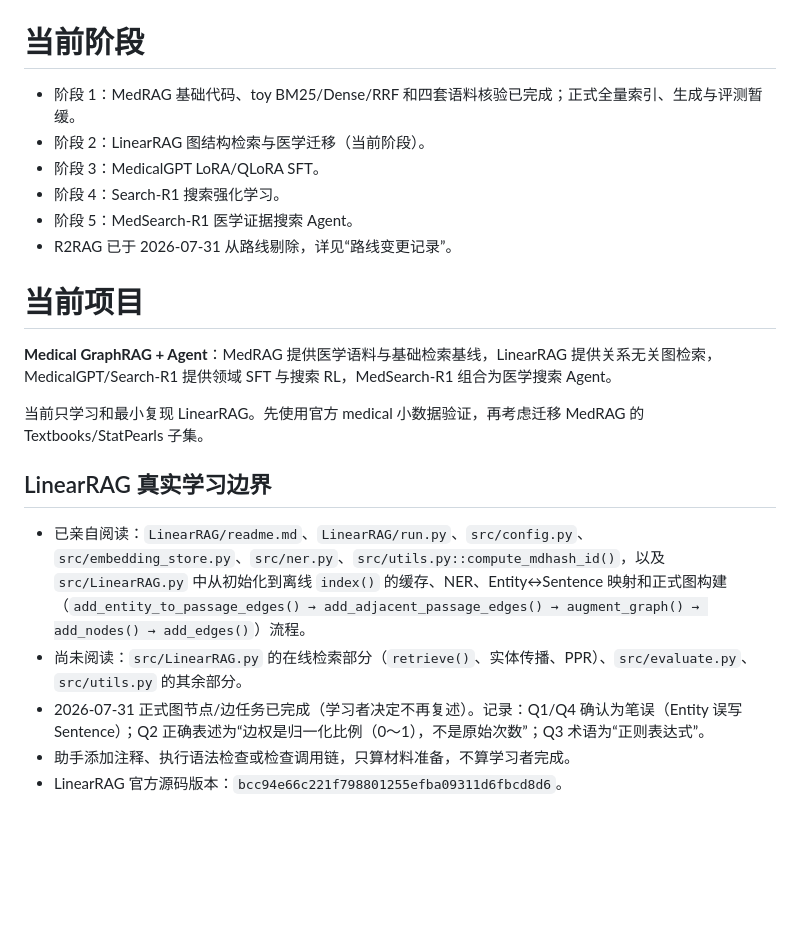
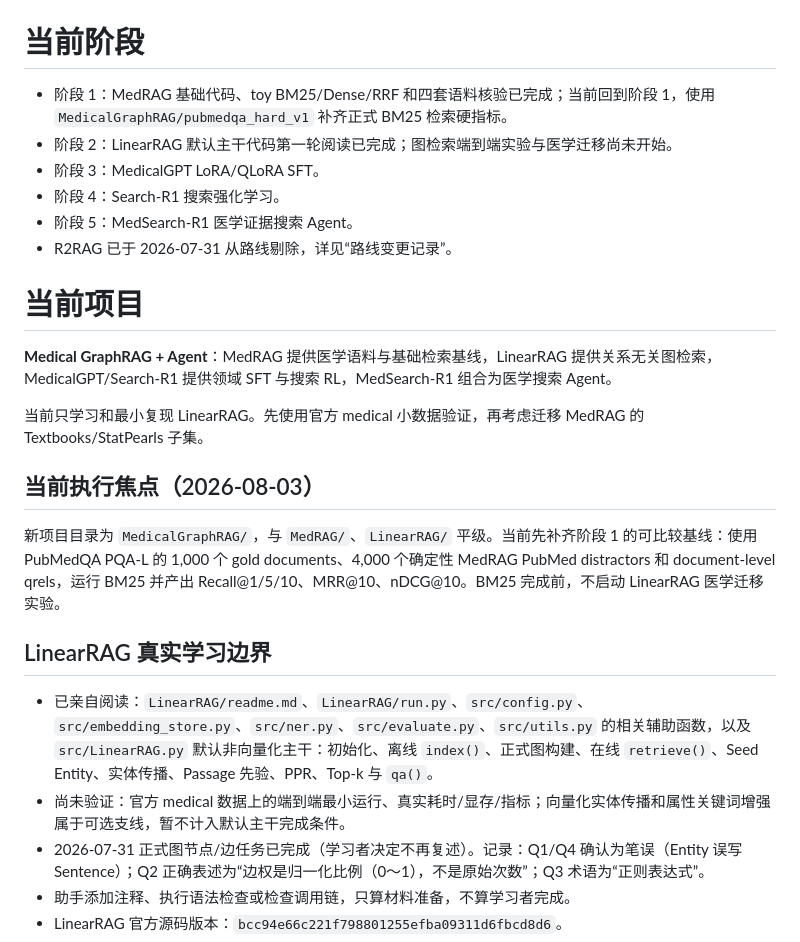
Before and after one commit to wahtcanisay/LLM_Learning_RAG_RL, a Markdown page: STUDY_PROGRESS.md, the part around one of its changes. Rendered like a GitHub page; blank space fills up the shorter version.

```diff
--- a/STUDY_PROGRESS.md
+++ b/STUDY_PROGRESS.md
@@ -6,8 +6,8 @@
 
 # 当前阶段
 
-- 阶段 1：MedRAG 基础代码、toy BM25/Dense/RRF 和四套语料核验已完成；正式全量索引、生成与评测暂缓。
-- 阶段 2：LinearRAG 图结构检索与医学迁移（当前阶段）。
+- 阶段 1：MedRAG 基础代码、toy BM25/Dense/RRF 和四套语料核验已完成；当前回到阶段 1，使用 `MedicalGraphRAG/pubmedqa_hard_v1` 补齐正式 BM25 检索硬指标。
+- 阶段 2：LinearRAG 默认主干代码第一轮阅读已完成；图检索端到端实验与医学迁移尚未开始。
 - 阶段 3：MedicalGPT LoRA/QLoRA SFT。
 - 阶段 4：Search-R1 搜索强化学习。
 - 阶段 5：MedSearch-R1 医学证据搜索 Agent。
@@ -19,10 +19,14 @@
 
 当前只学习和最小复现 LinearRAG。先使用官方 medical 小数据验证，再考虑迁移 MedRAG 的 Textbooks/StatPearls 子集。
 
+## 当前执行焦点（2026-08-03）
+
+新项目目录为 `MedicalGraphRAG/`，与 `MedRAG/`、`LinearRAG/` 平级。当前先补齐阶段 1 的可比较基线：使用 PubMedQA PQA-L 的 1,000 个 gold documents、4,000 个确定性 MedRAG PubMed distractors 和 document-level qrels，运行 BM25 并产出 Recall@1/5/10、MRR@10、nDCG@10。BM25 完成前，不启动 LinearRAG 医学迁移实验。
+
 ## LinearRAG 真实学习边界
 
-- 已亲自阅读：`LinearRAG/readme.md`、`LinearRAG/run.py`、`src/config.py`、`src/embedding_store.py`、`src/ner.py`、`src/utils.py::compute_mdhash_id()`，以及 `src/LinearRAG.py` 中从初始化到离线 `index()` 的缓存、NER、Entity↔Sentence 映射和正式图构建（`add_entity_to_passage_edges() → add_adjacent_passage_edges() → augment_graph() → add_nodes() → add_edges()`）流程。
-- 尚未阅读：`src/LinearRAG.py` 的在线检索部分（`retrieve()`、实体传播、PPR）、`src/evaluate.py`、`src/utils.py` 的其余部分。
+- 已亲自阅读：`LinearRAG/readme.md`、`LinearRAG/run.py`、`src/config.py`、`src/embedding_store.py`、`src/ner.py`、`src/evaluate.py`、`src/utils.py` 的相关辅助函数，以及 `src/LinearRAG.py` 默认非向量化主干：初始化、离线 `index()`、正式图构建、在线 `retrieve()`、Seed Entity、实体传播、Passage 先验、PPR、Top-k 与 `qa()`。
+- 尚未验证：官方 medical 数据上的端到端最小运行、真实耗时/显存/指标；向量化实体传播和属性关键词增强属于可选支线，暂不计入默认主干完成条件。
 - 2026-07-31 正式图节点/边任务已完成（学习者决定不再复述）。记录：Q1/Q4 确认为笔误（Entity 误写 Sentence）；Q2 正确表述为“边权是归一化比例（0～1），不是原始次数”；Q3 术语为“正则表达式”。
 - 助手添加注释、执行语法检查或检查调用链，只算材料准备，不算学习者完成。
 - LinearRAG 官方源码版本：`bcc94e66c221f798801255efba09311d6fbcd8d6`。
```
Also changed, not shown: other parts of STUDY_PROGRESS.md (+48 -17 lines).
